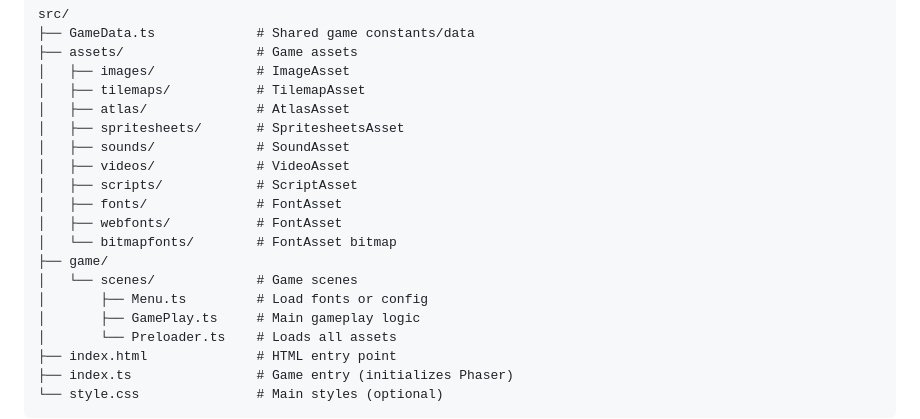
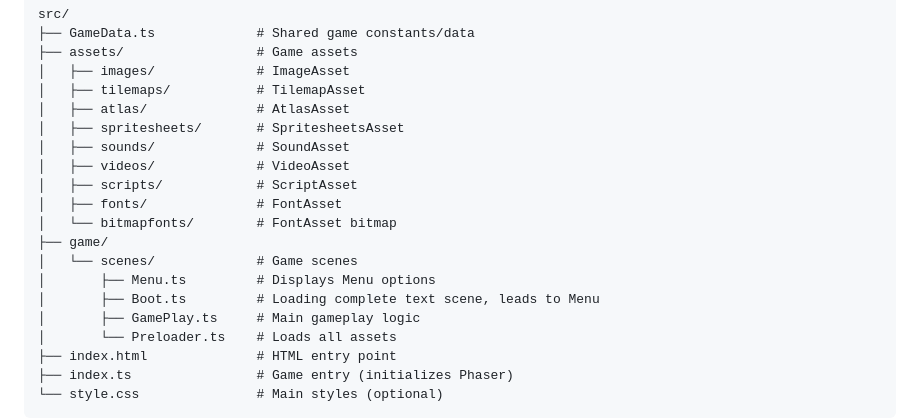
Before and after one commit to gkkconan/phaser-template, a Markdown page: readme.md, the part around the change. GitHub-like rendering.

Commit message:
docs(readme): update scenes

```diff
--- a/readme.md
+++ b/readme.md
@@ -45,11 +45,11 @@ src/
 │   ├── videos/             # VideoAsset
 │   ├── scripts/            # ScriptAsset
 │   ├── fonts/              # FontAsset
-│   ├── webfonts/           # FontAsset
 │   └── bitmapfonts/        # FontAsset bitmap
 ├── game/
 │   └── scenes/             # Game scenes
-│       ├── Menu.ts         # Load fonts or config
+│       ├── Menu.ts         # Displays Menu options
+│       ├── Boot.ts         # Loading complete text scene, leads to Menu
 │       ├── GamePlay.ts     # Main gameplay logic
 │       └── Preloader.ts    # Loads all assets
 ├── index.html              # HTML entry point
```
